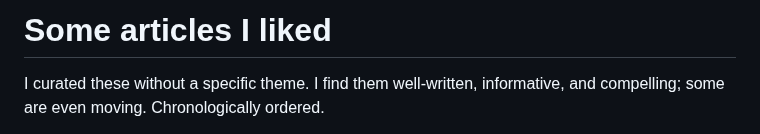
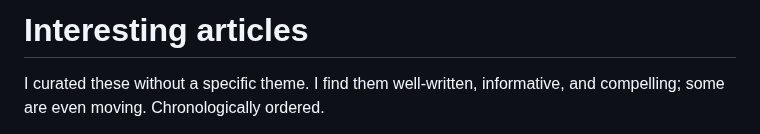
Before and after one commit to arghyadutta/resources, a Markdown page: well-written-articles.md, the part around the change. Drawn GitHub-style.

```diff
--- a/well-written-articles.md
+++ b/well-written-articles.md
@@ -1,4 +1,4 @@
-# Some articles I liked
+# Interesting articles
 
 I curated these without a specific theme. I find them well-written, informative, and compelling; some are even moving. Chronologically ordered.
 
```
Also changed, not shown: short-stories.md (added, +4 -0 lines).
